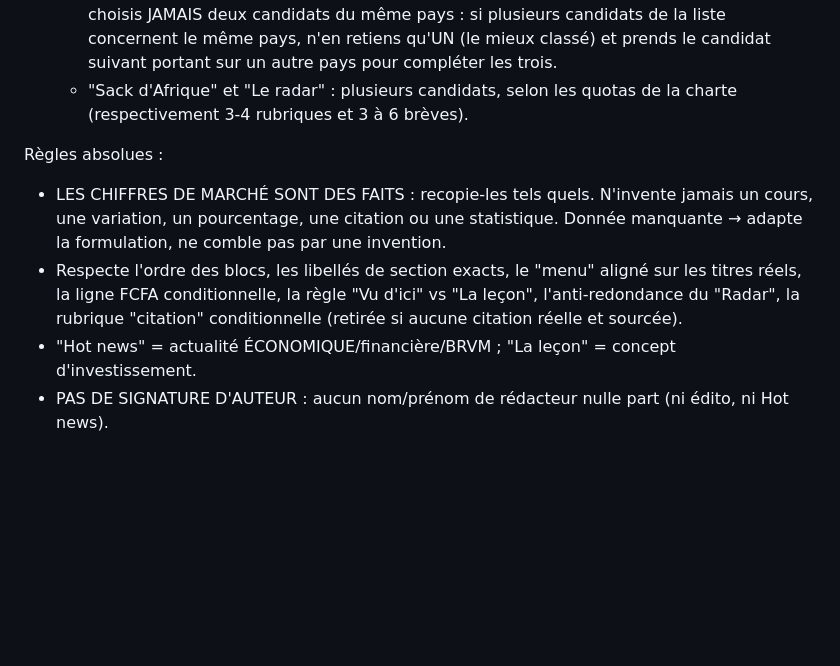
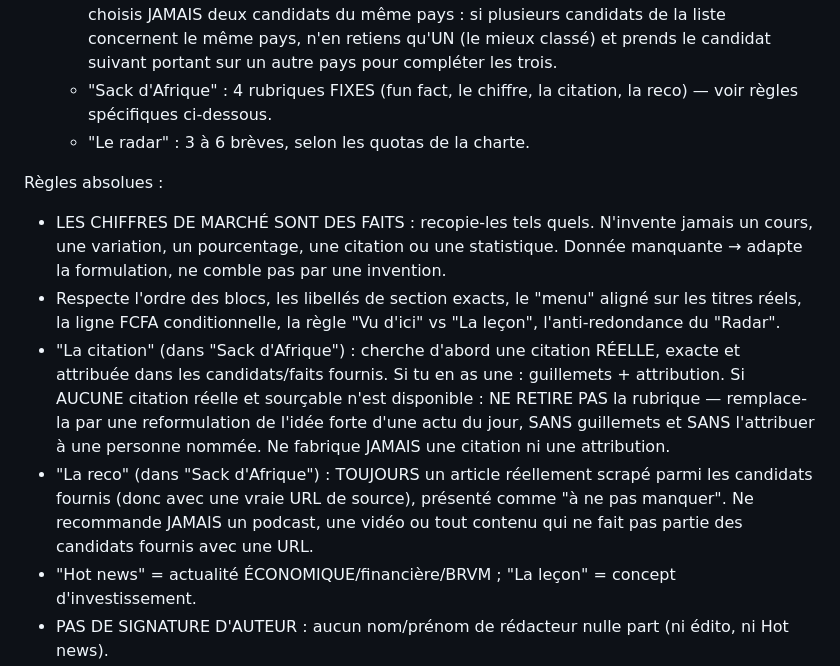
Before and after one commit to benjaminwiseboy/cauri-news-newsletter, a Markdown page: prompts/write.md, the part around the change. GitHub-like rendering; blank space fills up the shorter version.

```diff
--- a/prompts/write.md
+++ b/prompts/write.md
@@ -38,8 +38,9 @@ Entrées :
     Ne choisis JAMAIS deux candidats du même pays : si plusieurs candidats de la liste
     concernent le même pays, n'en retiens qu'UN (le mieux classé) et prends le candidat
     suivant portant sur un autre pays pour compléter les trois.
-  - "Sack d'Afrique" et "Le radar" : plusieurs candidats, selon les quotas de la charte
-    (respectivement 3-4 rubriques et 3 à 6 brèves).
+  - "Sack d'Afrique" : 4 rubriques FIXES (fun fact, le chiffre, la citation, la reco) — voir
+    règles spécifiques ci-dessous.
+  - "Le radar" : 3 à 6 brèves, selon les quotas de la charte.
 
 Règles absolues :
 - LES CHIFFRES DE MARCHÉ SONT DES FAITS : recopie-les tels quels. N'invente jamais un
@@ -47,8 +48,16 @@ Règles absolues :
   → adapte la formulation, ne comble pas par une invention.
 - Respecte l'ordre des blocs, les libellés de section exacts, le "menu" aligné sur les
   titres réels, la ligne FCFA conditionnelle, la règle "Vu d'ici" vs "La leçon",
-  l'anti-redondance du "Radar", la rubrique "citation" conditionnelle (retirée si aucune
-  citation réelle et sourcée).
+  l'anti-redondance du "Radar".
+- "La citation" (dans "Sack d'Afrique") : cherche d'abord une citation RÉELLE, exacte et
+  attribuée dans les candidats/faits fournis. Si tu en as une : guillemets + attribution.
+  Si AUCUNE citation réelle et sourçable n'est disponible : NE RETIRE PAS la rubrique —
+  remplace-la par une reformulation de l'idée forte d'une actu du jour, SANS guillemets et
+  SANS l'attribuer à une personne nommée. Ne fabrique JAMAIS une citation ni une attribution.
+- "La reco" (dans "Sack d'Afrique") : TOUJOURS un article réellement scrapé parmi les
+  candidats fournis (donc avec une vraie URL de source), présenté comme "à ne pas manquer".
+  Ne recommande JAMAIS un podcast, une vidéo ou tout contenu qui ne fait pas partie des
+  candidats fournis avec une URL.
 - "Hot news" = actualité ÉCONOMIQUE/financière/BRVM ; "La leçon" = concept d'investissement.
 - PAS DE SIGNATURE D'AUTEUR : aucun nom/prénom de rédacteur nulle part (ni édito, ni Hot news).
 
```
Also changed, not shown: charte-editoriale-newsletter-brvm.md (+13 -6 lines).
